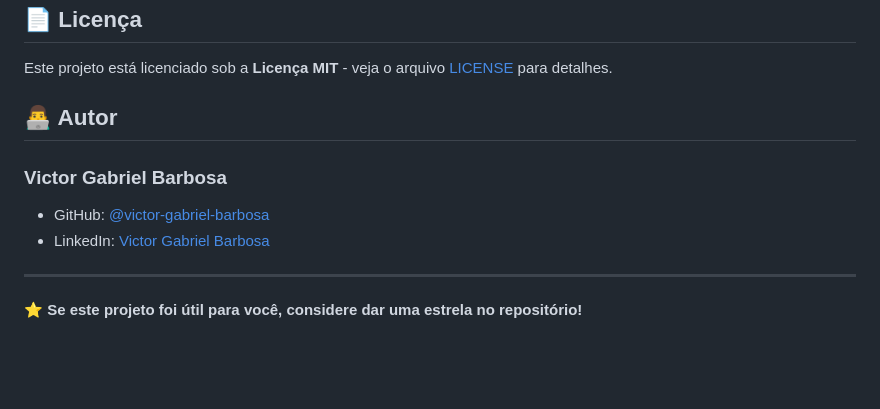
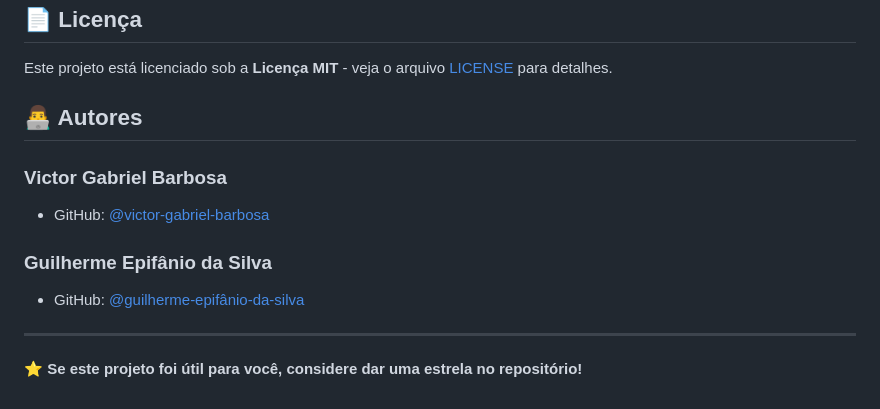
Before and after one commit to Victor-Gabriel-Barbosa/CalculadoraFinanceira, a Markdown page: README.md, the part around the change. Drawn GitHub-style; blank space fills up the shorter version.

Commit message:
docs: atualizar seção de autores no README.md para incluir Guilherme Epifânio da Silva

```diff
--- a/README.md
+++ b/README.md
@@ -354,12 +354,15 @@ CPT → D: R$ 600,00
 
 Este projeto está licenciado sob a **Licença MIT** - veja o arquivo [LICENSE](LICENSE) para detalhes.
 
-## 👨‍💻 Autor
+## 👨‍💻 Autores
 
 ### Victor Gabriel Barbosa
 
 - GitHub: [@victor-gabriel-barbosa](https://github.com/victor-gabriel-barbosa)
-- LinkedIn: [Victor Gabriel Barbosa](https://linkedin.com/in/victor-gabriel-barbosa)
+
+### Guilherme Epifânio da Silva
+
+- GitHub: [@guilherme-epifânio-da-silva](https://github.com/Guiscoob7)
 
 ---
 
```
